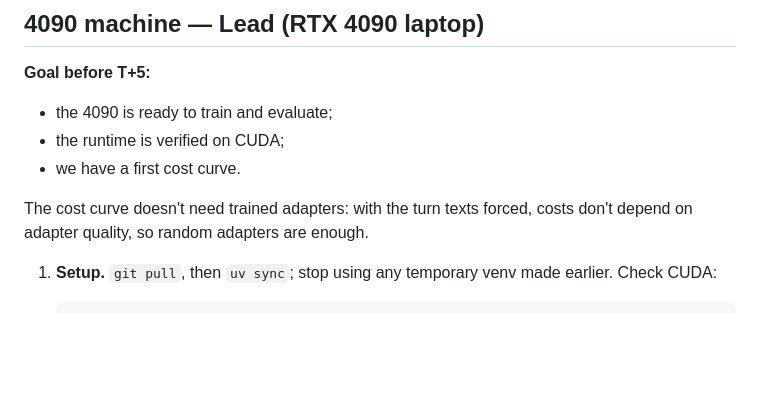
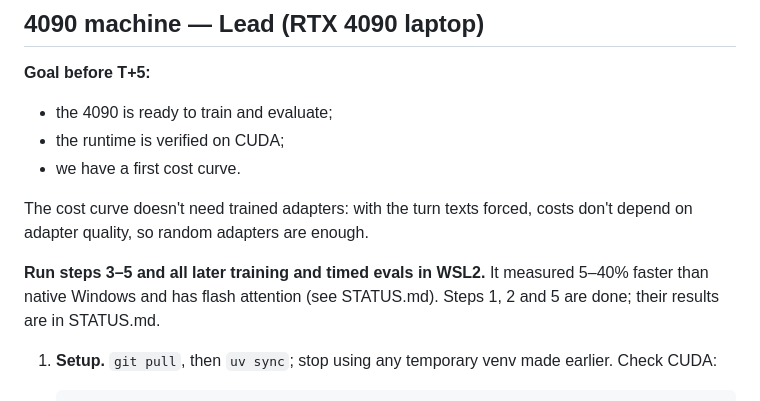
Before and after one commit to Yinghao-Guan/ai-hackathon-26, a Markdown page: docs/TRACKS.md, the part around the change. GitHub-like rendering; blank space fills up the shorter version.

````diff
--- a/docs/TRACKS.md
+++ b/docs/TRACKS.md
@@ -51,6 +51,9 @@
 
 The cost curve doesn't need trained adapters: with the turn texts forced, costs don't depend on adapter quality,
 so random adapters are enough.
+
+**Run steps 3–5 and all later training and timed evals in WSL2.** It measured 5–40% faster than native Windows
+and has flash attention (see STATUS.md). Steps 1, 2 and 5 are done; their results are in STATUS.md.
 
 1. **Setup.** `git pull`, then `uv sync`; stop using any temporary venv made earlier. Check CUDA:
    ```bash
````
Also changed, not shown: docs/STATUS.md (+21 -1 lines).
